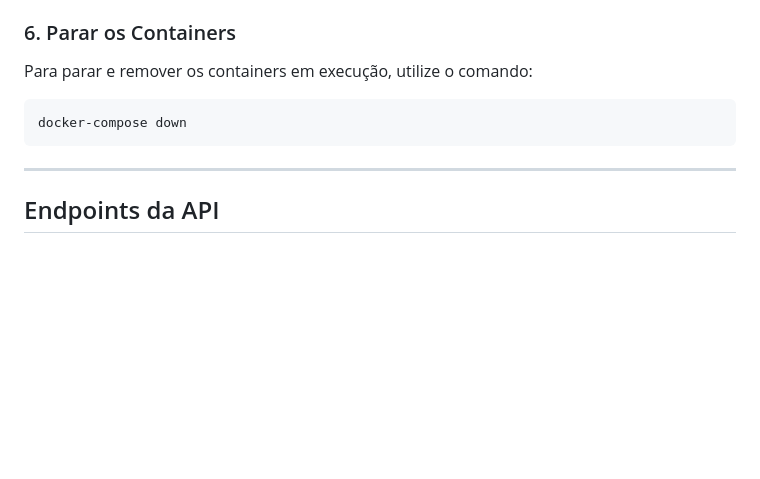
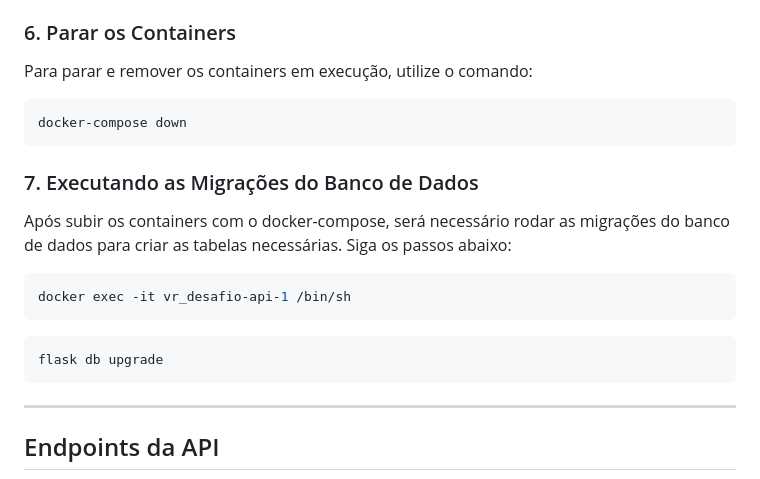
Before and after one commit to otaviomart1ns/vr_desafio, a Markdown page: README.md, the part around the change. Rendered like a GitHub page; blank space fills up the shorter version.

Commit message:
hotfix: Update README.md

````diff
--- a/README.md
+++ b/README.md
@@ -90,8 +90,21 @@ Após executar o comando acima, acesse os serviços:
 
 Para parar e remover os containers em execução, utilize o comando:
 
+
 ```bash
 docker-compose down
+```
+
+### 7. Executando as Migrações do Banco de Dados
+
+Após subir os containers com o docker-compose, será necessário rodar as migrações do banco de dados para criar as tabelas necessárias. Siga os passos abaixo:
+
+```bash
+docker exec -it vr_desafio-api-1 /bin/sh
+```
+
+```bash
+flask db upgrade
 ```
 
 ---
````
